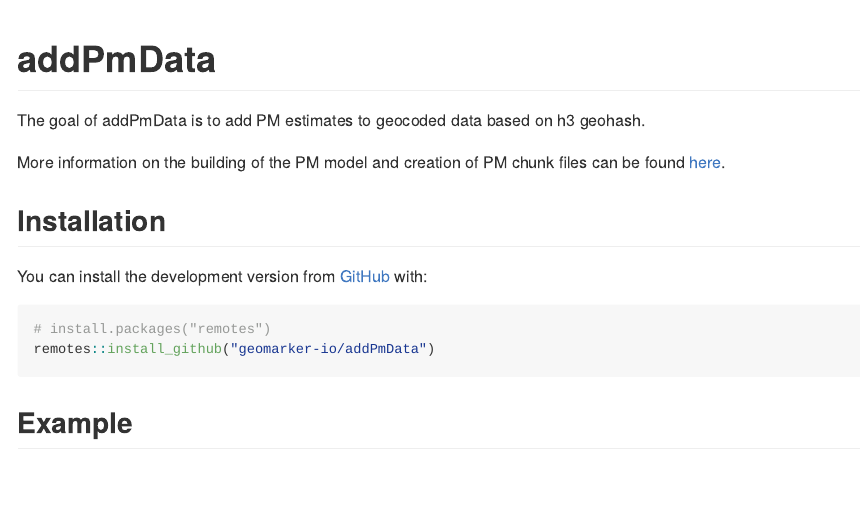
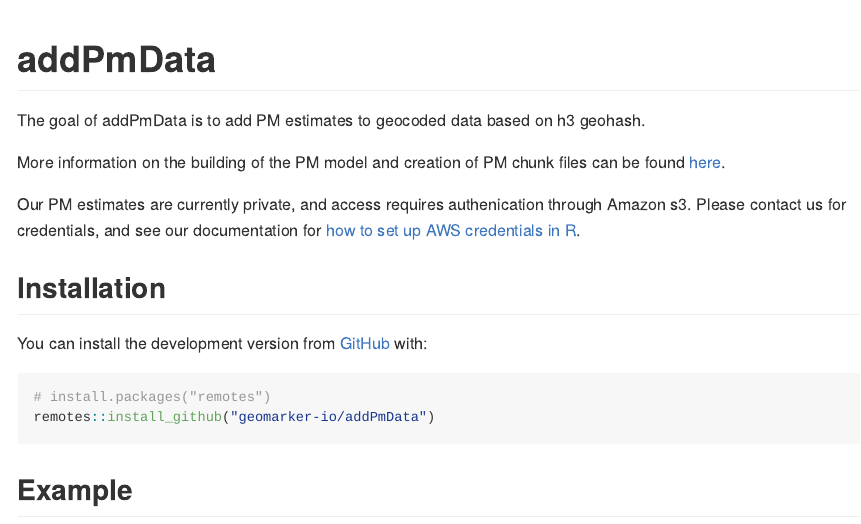
Before and after one commit to geomarker-io/addPmData, an R Markdown document (README.Rmd): the page in a window 1100 px wide, from its top. The pictures show the output file README.md that the author committed with the source, drawn offline in the style of GitHub; badge pictures from the web are left out.

Commit message:
update for new file s3 file structure and credentials (#6)

```diff
--- a/README.Rmd
+++ b/README.Rmd
@@ -23,6 +23,8 @@ The goal of addPmData is to add PM estimates to geocoded data based on h3 geohas
 
 More information on the building of the PM model and creation of PM chunk files can be found [here](https://github.com/geomarker-io/st_pm_hex).
 
+Our PM estimates are currently private, and access requires authenication through Amazon s3. Please contact us for credentials, and see our documentation for [how to set up AWS credentials in R](https://github.com/geomarker-io/s3#setting-up-aws-credentials).
+
 ## Installation
 
 You can install the development version from [GitHub](https://github.com/) with:
```
Also changed, not shown: README.md, README.Rmd (2 more changed lines).
